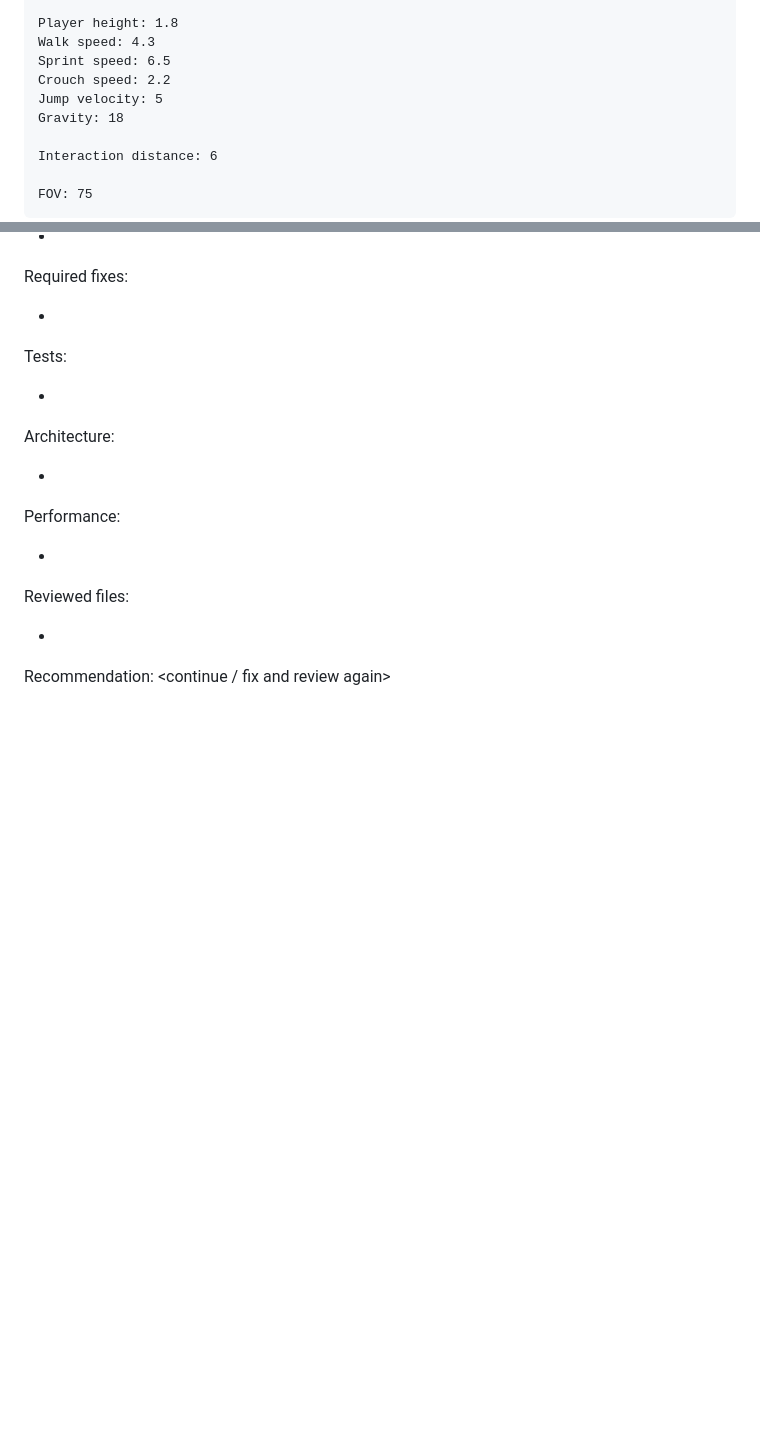
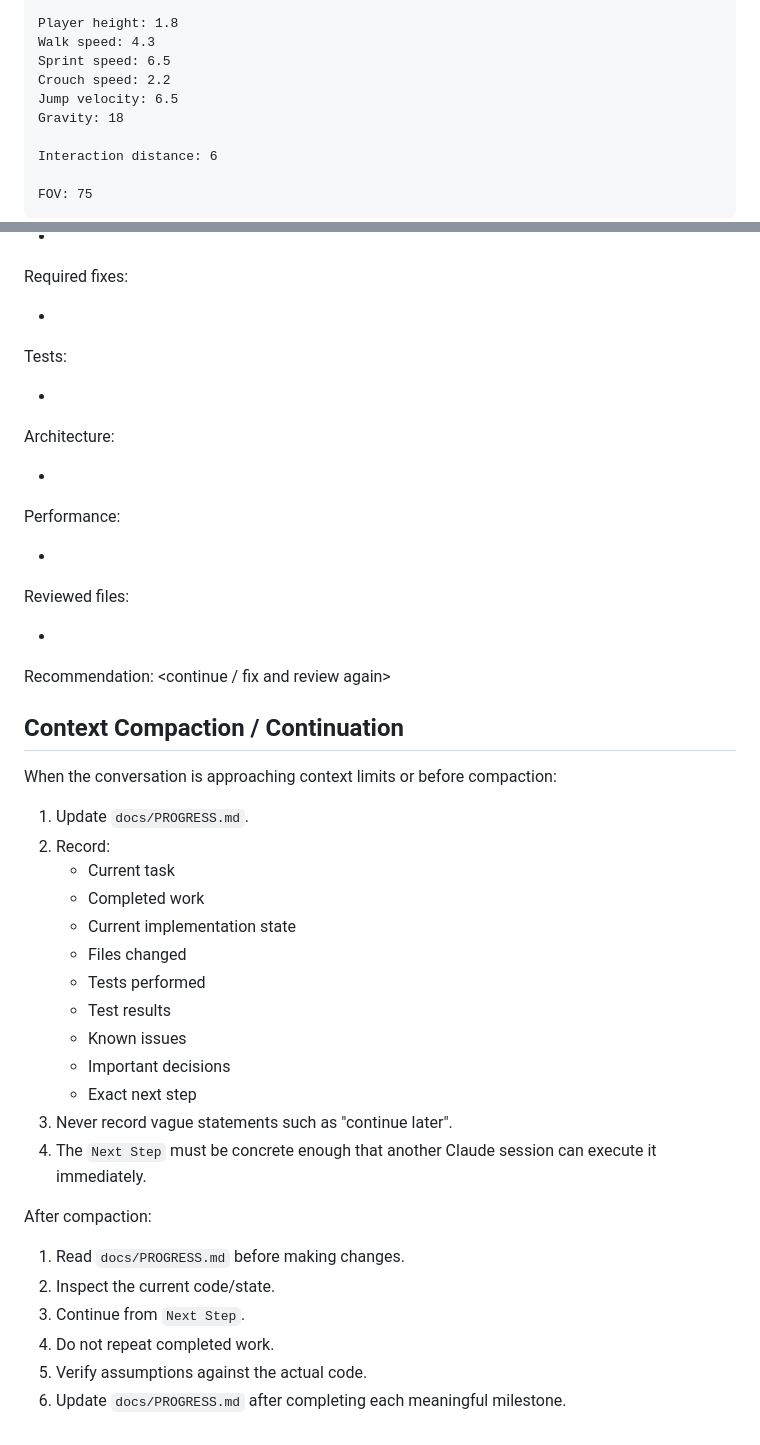
Before and after one commit to LocNVT/blockora, a Markdown page: CLAUDE.md, 2 parts joined by grey strips. Rendered like a GitHub page; blank space fills up the shorter version.

```diff
--- a/CLAUDE.md
+++ b/CLAUDE.md
@@ -185,7 +185,7 @@ Player height: 1.8
 Walk speed: 4.3
 Sprint speed: 6.5
 Crouch speed: 2.2
-Jump velocity: 5
+Jump velocity: 6.5
 Gravity: 18
 
 Interaction distance: 6
@@ -837,3 +837,30 @@ Reviewed files:
 
 Recommendation:
 <continue / fix and review again>
+
+## Context Compaction / Continuation
+
+When the conversation is approaching context limits or before compaction:
+
+1. Update `docs/PROGRESS.md`.
+2. Record:
+   - Current task
+   - Completed work
+   - Current implementation state
+   - Files changed
+   - Tests performed
+   - Test results
+   - Known issues
+   - Important decisions
+   - Exact next step
+3. Never record vague statements such as "continue later".
+4. The `Next Step` must be concrete enough that another Claude session can execute it immediately.
+
+After compaction:
+
+1. Read `docs/PROGRESS.md` before making changes.
+2. Inspect the current code/state.
+3. Continue from `Next Step`.
+4. Do not repeat completed work.
+5. Verify assumptions against the actual code.
+6. Update `docs/PROGRESS.md` after completing each meaningful milestone.
```
